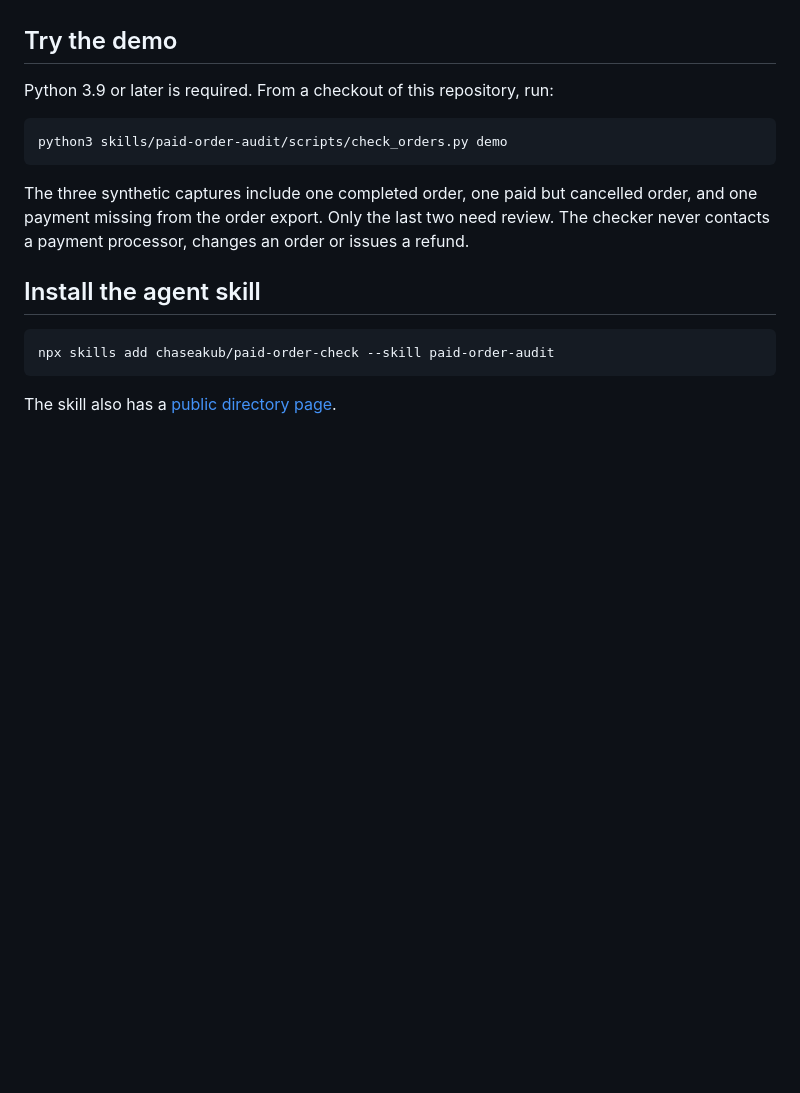
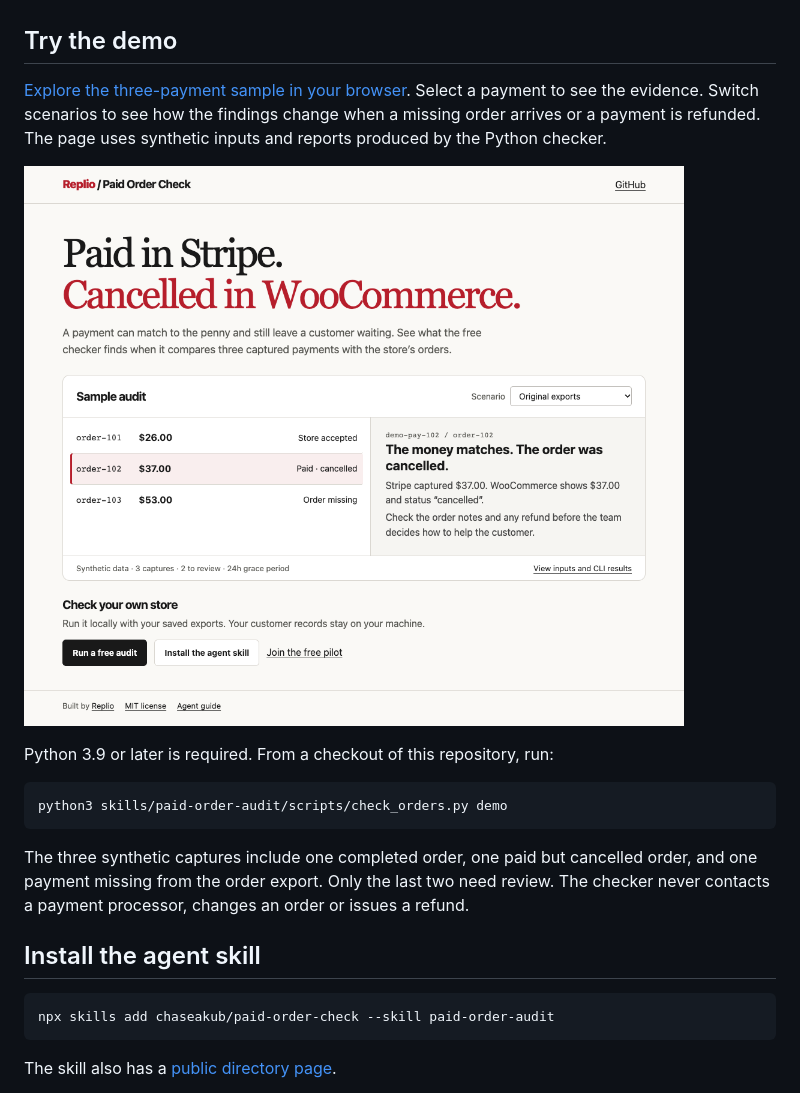
Before and after one commit to chaseakub/paid-order-check, a Markdown page: README.md, the part around the change. GitHub-like rendering; pictures changed too: docs/audit-preview.png (added); blank space fills up the shorter version.

Commit message:
Publish interactive sample audits and an agent-readable demo

```diff
--- a/README.md
+++ b/README.md
@@ -3,6 +3,10 @@
 **Which Stripe payments have no WooCommerce order?** Paid Order Check is a free, open-source reconciliation CLI and agent skill for finding paid orders that are missing, cancelled, failed, or still pending. It starts with captured payments and reads two local files. The JSON report gives an agent the references to investigate. No account, API key, or package dependencies are needed for the audit.
 
 ## Try the demo
+
+[Explore the three-payment sample in your browser](https://chaseakub.github.io/paid-order-check/). Select a payment to see the evidence. Switch scenarios to see how the findings change when a missing order arrives or a payment is refunded. The page uses synthetic inputs and reports produced by the Python checker.
+
+[![Explore the sample audit](docs/audit-preview.png)](https://chaseakub.github.io/paid-order-check/)
 
 Python 3.9 or later is required. From a checkout of this repository, run:
 
```
Also changed, not shown: 7 other files.
